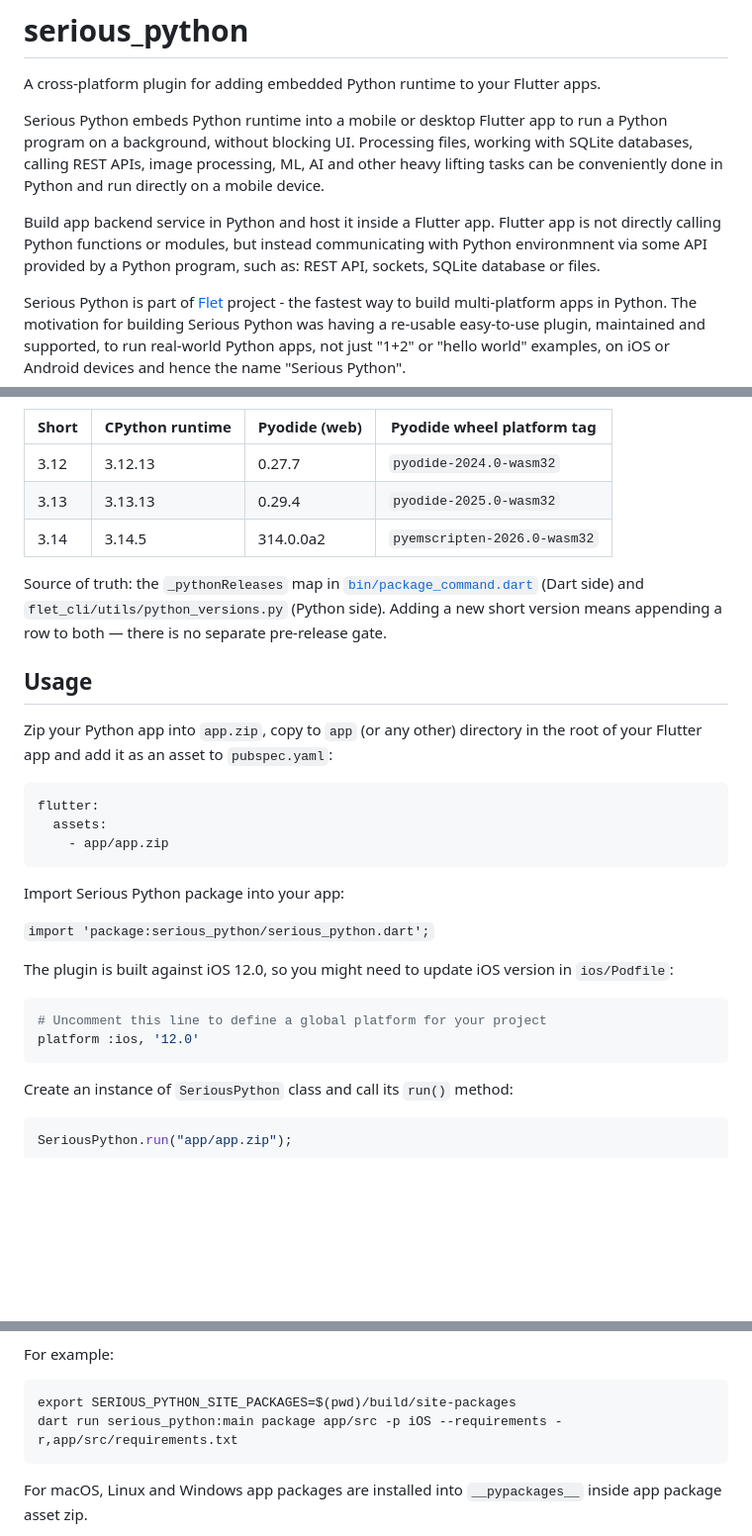
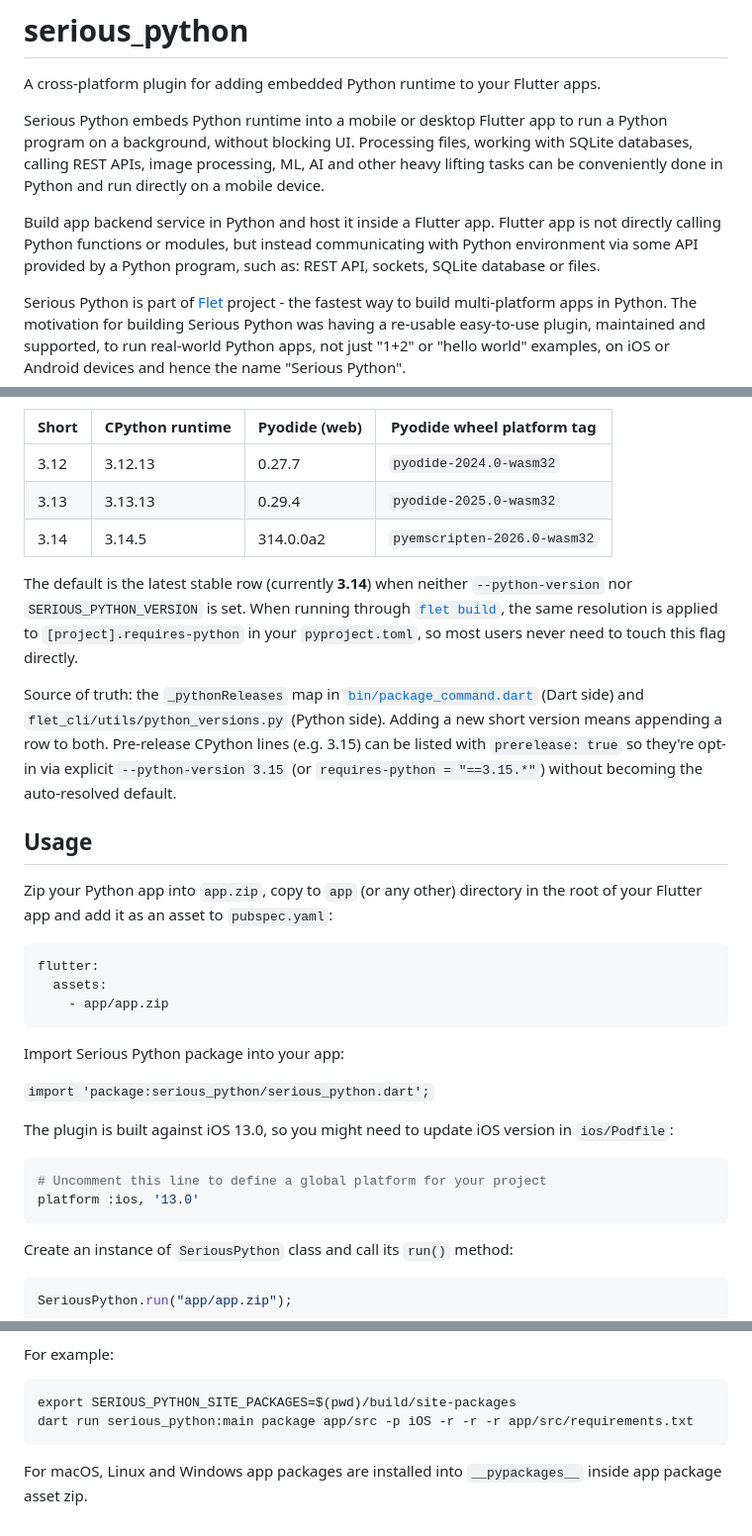
Before and after one commit to flet-dev/serious-python, a Markdown page: src/serious_python/README.md, 3 parts joined by grey strips. Shown at 99% size. Rendered like a GitHub page; blank space fills up the shorter version.

````diff
--- a/src/serious_python/README.md
+++ b/src/serious_python/README.md
@@ -4,7 +4,7 @@ A cross-platform plugin for adding embedded Python runtime to your Flutter apps.
 
 Serious Python embeds Python runtime into a mobile or desktop Flutter app to run a Python program on a background, without blocking UI. Processing files, working with SQLite databases, calling REST APIs, image processing, ML, AI and other heavy lifting tasks can be conveniently done in Python and run directly on a mobile device.
 
-Build app backend service in Python and host it inside a Flutter app. Flutter app is not directly calling Python functions or modules, but instead communicating with Python environmnent via some API provided by a Python program, such as: REST API, sockets, SQLite database or files.
+Build app backend service in Python and host it inside a Flutter app. Flutter app is not directly calling Python functions or modules, but instead communicating with Python environment via some API provided by a Python program, such as: REST API, sockets, SQLite database or files.
 
 Serious Python is part of [Flet](https://flet.dev) project - the fastest way to build multi-platform apps in Python. The motivation for building Serious Python was having a re-usable easy-to-use plugin, maintained and supported, to run real-world Python apps, not just "1+2" or "hello world" examples, on iOS or Android devices and hence the name "Serious Python".
 
@@ -28,10 +28,19 @@ is specified.
 | 3.13  | 3.13.13         | 0.29.4        | `pyodide-2025.0-wasm32`     |
 | 3.14  | 3.14.5          | 314.0.0a2     | `pyemscripten-2026.0-wasm32`|
 
+The default is the latest stable row (currently **3.14**) when neither
+`--python-version` nor `SERIOUS_PYTHON_VERSION` is set. When running through
+[`flet build`](https://flet.dev/docs/publish/), the same resolution is
+applied to `[project].requires-python` in your `pyproject.toml`, so most
+users never need to touch this flag directly.
+
 Source of truth: the `_pythonReleases` map in
 [`bin/package_command.dart`](bin/package_command.dart) (Dart side) and
 `flet_cli/utils/python_versions.py` (Python side). Adding a new short version
-means appending a row to both — there is no separate pre-release gate.
+means appending a row to both. Pre-release CPython lines (e.g. 3.15) can be
+listed with `prerelease: true` so they're opt-in via explicit
+`--python-version 3.15` (or `requires-python = "==3.15.*"`) without becoming
+the auto-resolved default.
 
 ## Usage
 
@@ -47,11 +56,11 @@ Import Serious Python package into your app:
 
 `import 'package:serious_python/serious_python.dart';`
 
-The plugin is built against iOS 12.0, so you might need to update iOS version in `ios/Podfile`:
+The plugin is built against iOS 13.0, so you might need to update iOS version in `ios/Podfile`:
 
 ```bash
 # Uncomment this line to define a global platform for your project
-platform :ios, '12.0'
+platform :ios, '13.0'
 ```
 
 Create an instance of `SeriousPython` class and call its `run()` method:
@@ -116,7 +166,7 @@ For example:
 
 ```
 export SERIOUS_PYTHON_SITE_PACKAGES=$(pwd)/build/site-packages
-dart run serious_python:main package app/src -p iOS --requirements -r,app/src/requirements.txt
+dart run serious_python:main package app/src -p iOS -r -r -r app/src/requirements.txt
 ```
 
 For macOS, Linux and Windows app packages are installed into `__pypackages__` inside app package asset zip.
````
Also changed, not shown: other parts of src/serious_python/README.md (+46 -5 lines).
